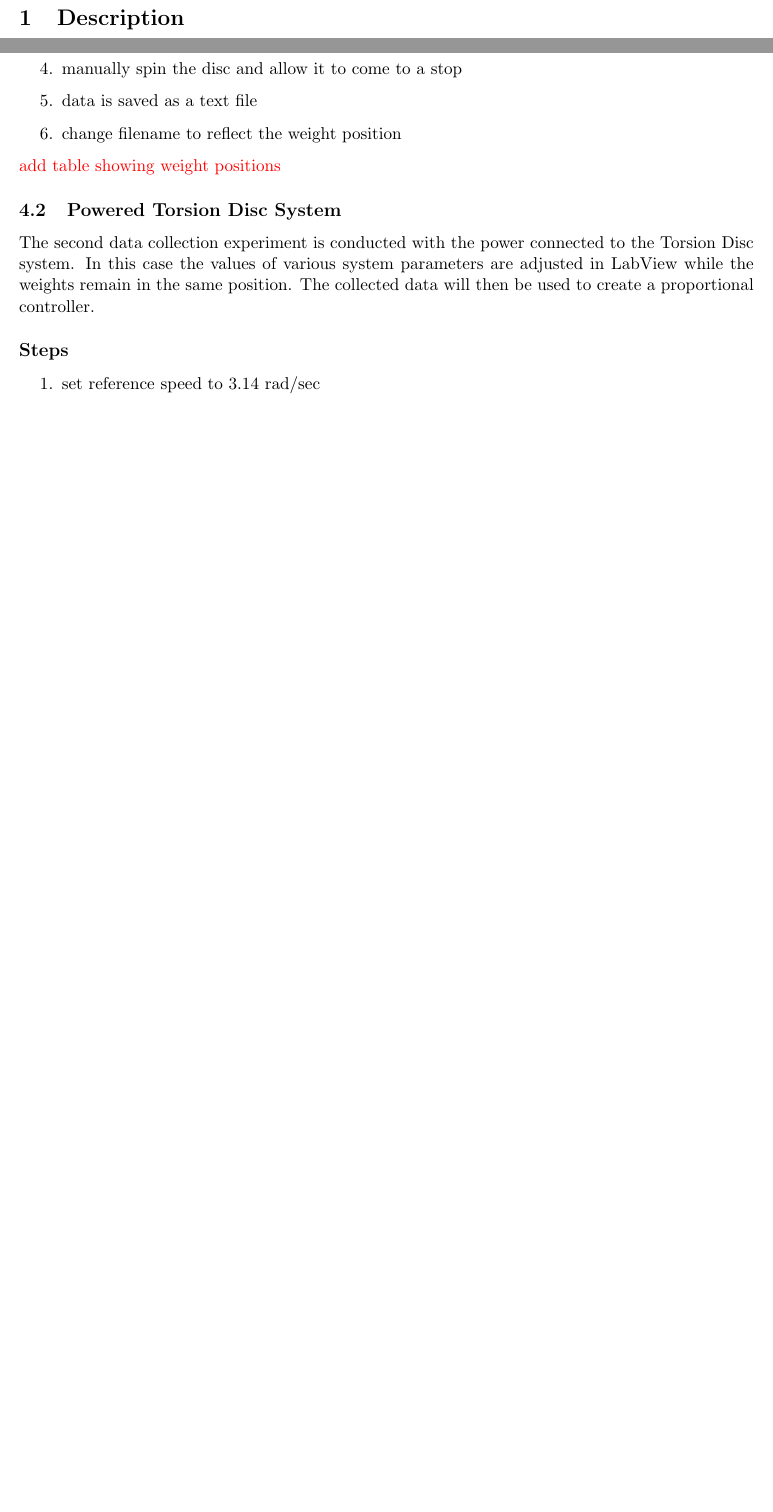
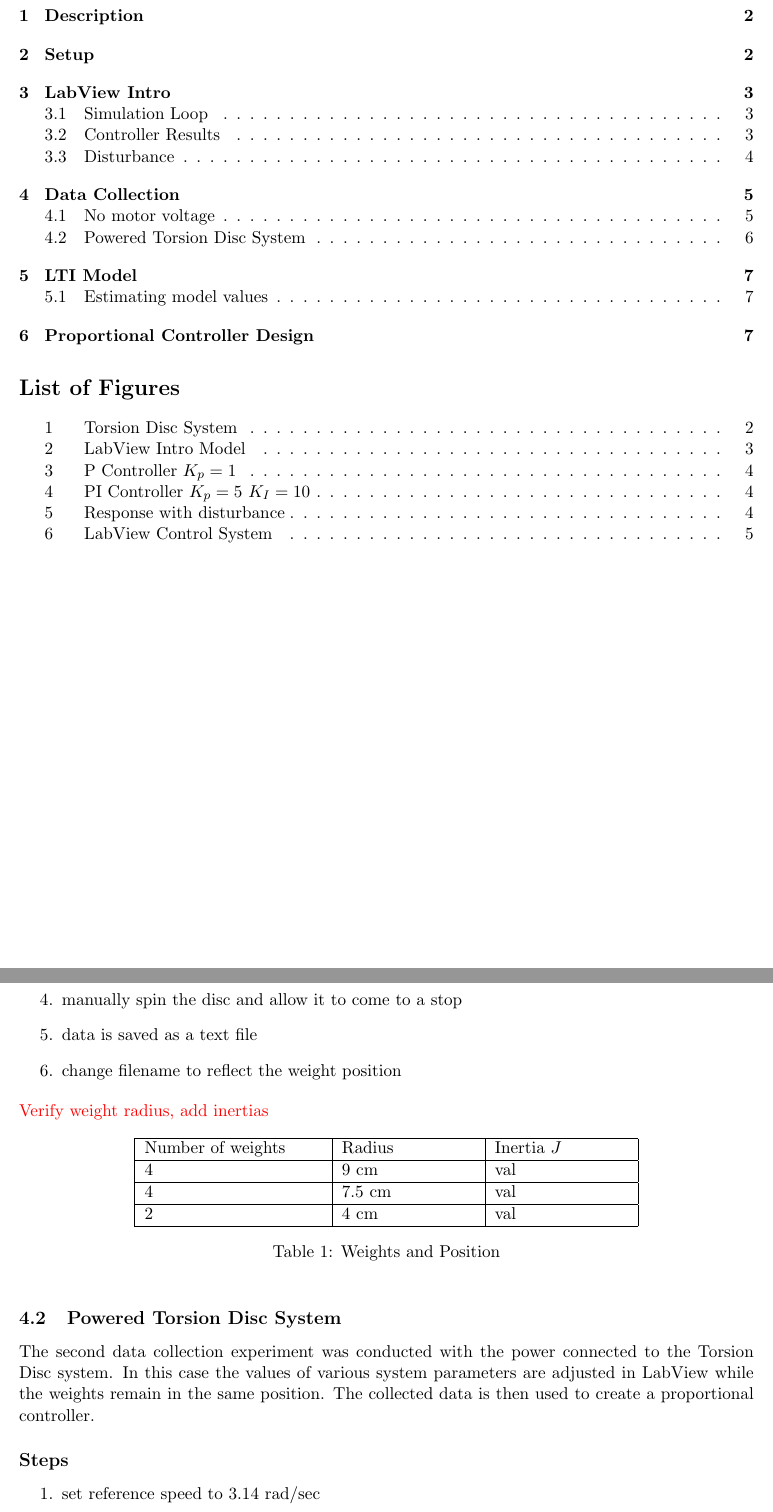
Before and after one commit to ranebrown/control_lab, a LaTeX document (labX.1p/report/labX.1p.tex): two parts of pages 2 and 7 of 7 before the commit and two parts of pages 2 and 7 of 8 after it, joined at a grey line, cut so that both start at the same text, the shorter picture padded with empty space. The pictures show the PDF file labX.1p/report/labX.1p.pdf that the author committed with the source.

Commit message:
cleaned up layout, added table

```diff
--- a/labX.1p/report/labX.1p.tex
+++ b/labX.1p/report/labX.1p.tex
@@ -60,5 +54,7 @@
+		\begin{figure}[h!]
 			\centering
 			\includegraphics[scale=.5]{labviewIntro}
-			\caption{LabView Model}
+			\caption{LabView Intro Model}
+			\label{fig:sim_intro}
 		\end{figure}
 	\subsection{Controller Results}
@@ -67,5 +62,16 @@
+		\begin{figure}[h!]
 			\centering
-			\includegraphics[scale=.5]{Kp1}
-			\caption{LabView Model}
+			\begin{minipage}{.5\textwidth}
+				\centering
+				\includegraphics[scale=.4]{Kp1}
+				\captionof{figure}{P Controller $K_p=1$}
+				\label{fig:kp1}
+			\end{minipage}%
+			\begin{minipage}{.5\textwidth}
+				\centering
+				\includegraphics[scale=.4]{Kp5KI10}
+				\captionof{figure}{PI Controller $K_p=5$ $K_I=10$}
+				\label{fig:kp5KI10}
+			\end{minipage}%
 		\end{figure}
 	\subsection{Disturbance}
@@ -82,5 +88,7 @@
+	\begin{figure}[h!]
 			\centering
-			\includegraphics[scale=0.4]{labviewModel}
-			\caption{Torsion Disc System}
+			\includegraphics[trim={0 0 10cm 0},clip,scale=0.4]{labviewModel}
+			\caption{LabView Control System}
+			\label{fig:labview_sys}
 	\end{figure}
 	\subsection{No motor voltage}
@@ -94,9 +102,24 @@
 			\item data is saved as a text file
 			\item change filename to reflect the weight position
 		\end{enumerate}
-			\textcolor{red}{add table showing weight positions}
+			\textcolor{red}{Verify weight radius, add inertias}
+		\begin{table}[h!]
+			\centering
+			\begin{tabular}{|m{4cm}|m{3cm}|m{3cm}|}
+				\hline
+				Number of weights & Radius & Inertia $J$ \\
+				\hline
+				4 & 9 cm & val \\
+				\hline
+				4 & 7.5 cm & val\\
+				\hline
+				2 & 4 cm & val \\
+				\hline
+			\end{tabular}
+			\caption{Weights and Position} \label{table:weight_pos}
+		\end{table}
 	\subsection{Powered Torsion Disc System}
-	The second data collection experiment is conducted with the power connected to the Torsion Disc system. In this case the values of various system parameters are adjusted in LabView while the weights remain in the same position. The collected data will then be used to create a proportional controller.
+	The second data collection experiment was conducted with the power connected to the Torsion Disc system. In this case the values of various system parameters are adjusted in LabView while the weights remain in the same position. The collected data is then used to create a proportional controller.
 	\subsection*{Steps}
 		\begin{enumerate}
 			\item set reference speed to 3.14 rad/sec
```
Also changed, not shown: labX.1p/report/labX.1p.pdf, labX/report/LabX.pdf, labX.1p/report/labX.1p.tex (45 more changed lines).
